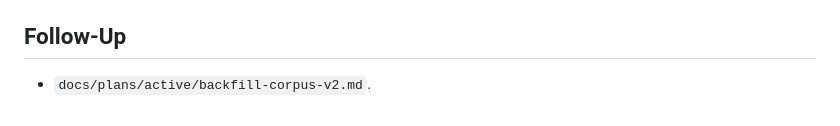
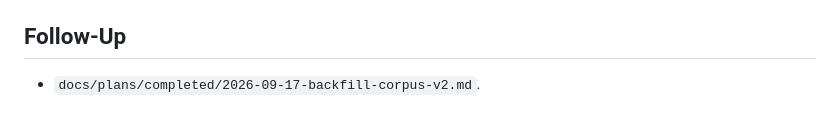
Before and after one commit to cmtri2005/graphrag-legal-thesis, a Markdown page: docs/decisions/0002-pham-vi-neo-thoi-gian-va-du-lieu-dan-xuat.md, the part around the change. Drawn GitHub-style.

Commit message:
docs: close out backfill corpus v2 plan, mark M1 done
T5.4 gold-set recount (243 single-actor docs, 919 triples) and the plan's
Result section land here. Move the plan to completed/ now that all five
Outcome criteria and T3.3 (snapshot v2 frozen and pushed) are met, and sync
master-plan.md's P2.7-P2.12 rows, M1 status, and log.

Co-Authored-By: Claude Sonnet 5 <noreply@anthropic.com>

```diff
--- a/docs/decisions/0002-pham-vi-neo-thoi-gian-va-du-lieu-dan-xuat.md
+++ b/docs/decisions/0002-pham-vi-neo-thoi-gian-va-du-lieu-dan-xuat.md
@@ -102,4 +102,4 @@ Tradeoffs:
 
 ## Follow-Up
 
-- `docs/plans/active/backfill-corpus-v2.md`.
+- `docs/plans/completed/2026-09-17-backfill-corpus-v2.md`.
```
Also changed, not shown: 3 other files.
